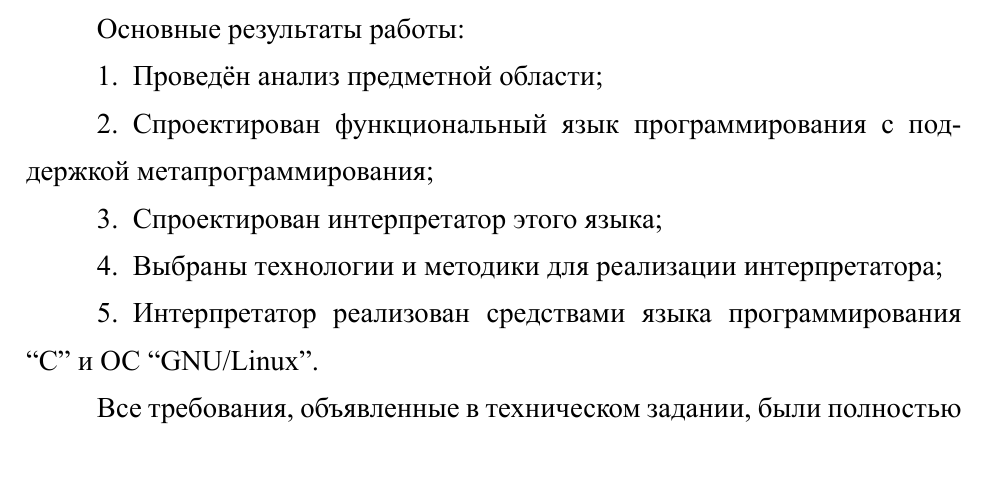
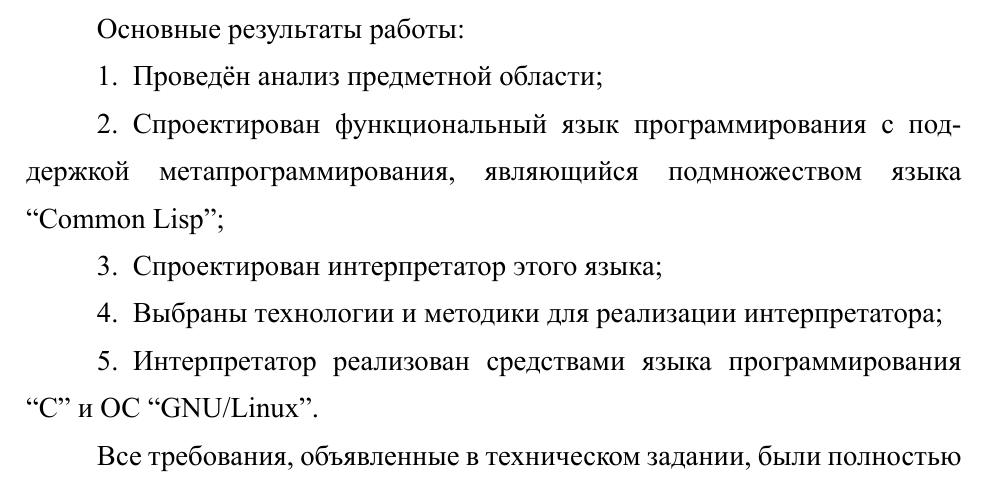
Before and after one commit to kerrumtux/chk_44, a LaTeX document (latex/main.tex, which reads latex/Введение.tex, latex/Заключение.tex): part of page 75 of 111, cut so that both start at the same text. The pictures show the PDF file latex/main.pdf that the author committed with the source.

Commit message:
Добавлены дополнительные упоминания Common Lisp

```diff
--- a/latex/Введение.tex
+++ b/latex/Введение.tex
@@ -14,7 +14,7 @@
 Цель настоящей работы – разработка программной системы, позволяющей сокращение размера исходного кода программ за счёт метапрограммирования. Для достижения поставленной цели необходимо решить следующие задачи:
 \begin{itemize}
 	\item провести анализ предметной области;
-	\item спроектировать функциональный язык программирования с поддержкой метапрограммирования;
+	\item спроектировать функциональный язык программирования с поддержкой метапрограммирования, являющийся подмножеством языка \quotes{Common Lisp};
 	\item спроектировать интерпретатор этого языка;
 	\item выбрать технологии и методики для реализации интерпретатора;
 	\item реализовать интерпретатор средствами языка программирования \quotes{C} и ОС \quotes{GNU/Linux}.
--- a/latex/Заключение.tex
+++ b/latex/Заключение.tex
@@ -8,7 +8,7 @@
 Основные результаты работы:
 \begin{enumerate}
 	\item Проведён анализ предметной области;
-	\item Спроектирован функциональный язык программирования с поддержкой метапрограммирования;
+	\item Спроектирован функциональный язык программирования с поддержкой метапрограммирования, являющийся подмножеством языка \quotes{Common Lisp};
 	\item Спроектирован интерпретатор этого языка;
 	\item Выбраны технологии и методики для реализации интерпретатора;
 	\item Интерпретатор реализован средствами языка программирования \quotes{C} и ОС \quotes{GNU/Linux}.
```
Also changed, not shown: latex/main.pdf.
